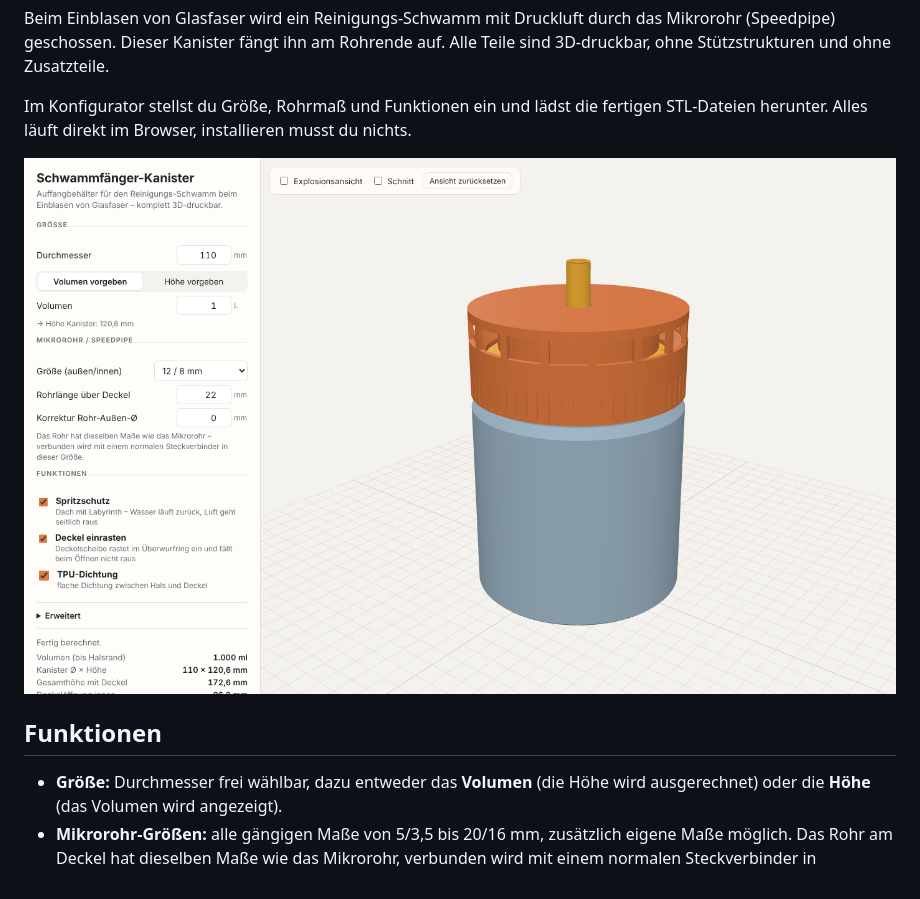
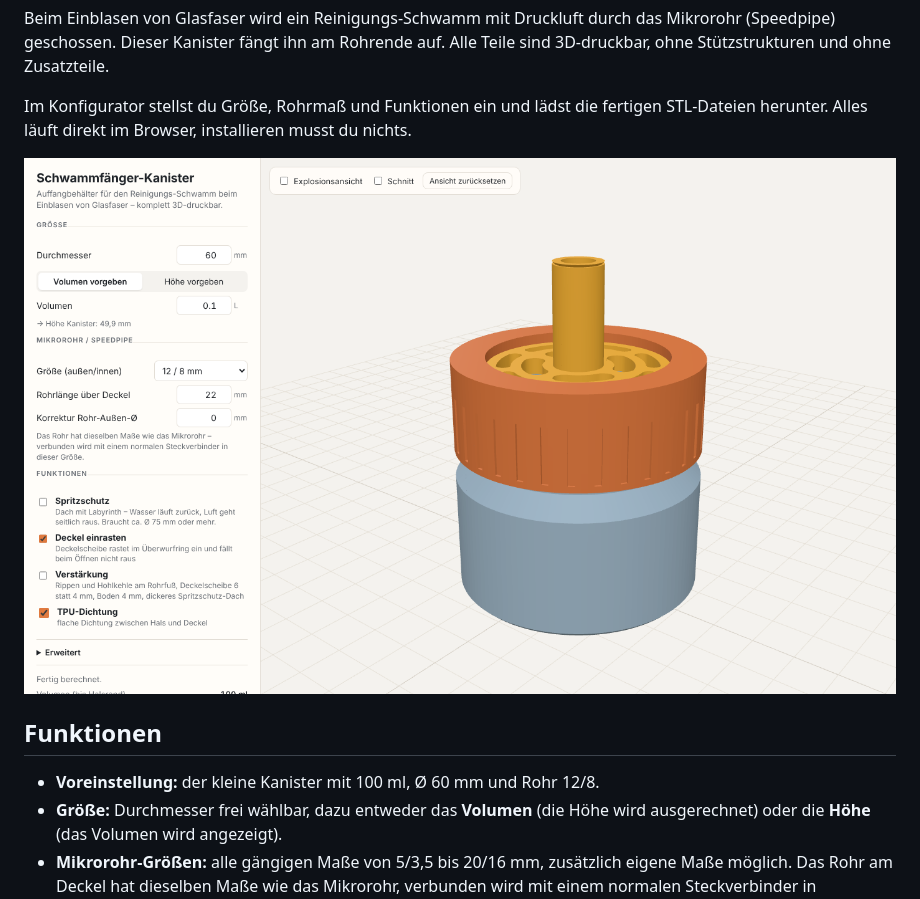
Before and after one commit to raketenbomber/Speedpipe-kanister, a Markdown page: README.md, the part around the change. Rendered like a GitHub page; pictures changed too: docs/screenshot.png.

```diff
--- a/README.md
+++ b/README.md
@@ -10,6 +10,7 @@ Im Konfigurator stellst du Größe, Rohrmaß und Funktionen ein und lädst die f
 
 ## Funktionen
 
+- **Voreinstellung:** der kleine Kanister mit 100 ml, Ø 60 mm und Rohr 12/8.
 - **Größe:** Durchmesser frei wählbar, dazu entweder das **Volumen** (die Höhe wird ausgerechnet) oder die **Höhe** (das Volumen wird angezeigt).
 - **Mikrorohr-Größen:** alle gängigen Maße von 5/3,5 bis 20/16 mm, zusätzlich eigene Maße möglich. Das Rohr am Deckel hat dieselben Maße wie das Mikrorohr, verbunden wird mit einem normalen Steckverbinder in Rohrgröße.
 - **Spritzschutz** (optional): ein Dach mit Labyrinth. Das Wasser läuft zurück in den Kanister, die Luft geht seitlich raus.
```
Also changed, not shown: 2 other files.
